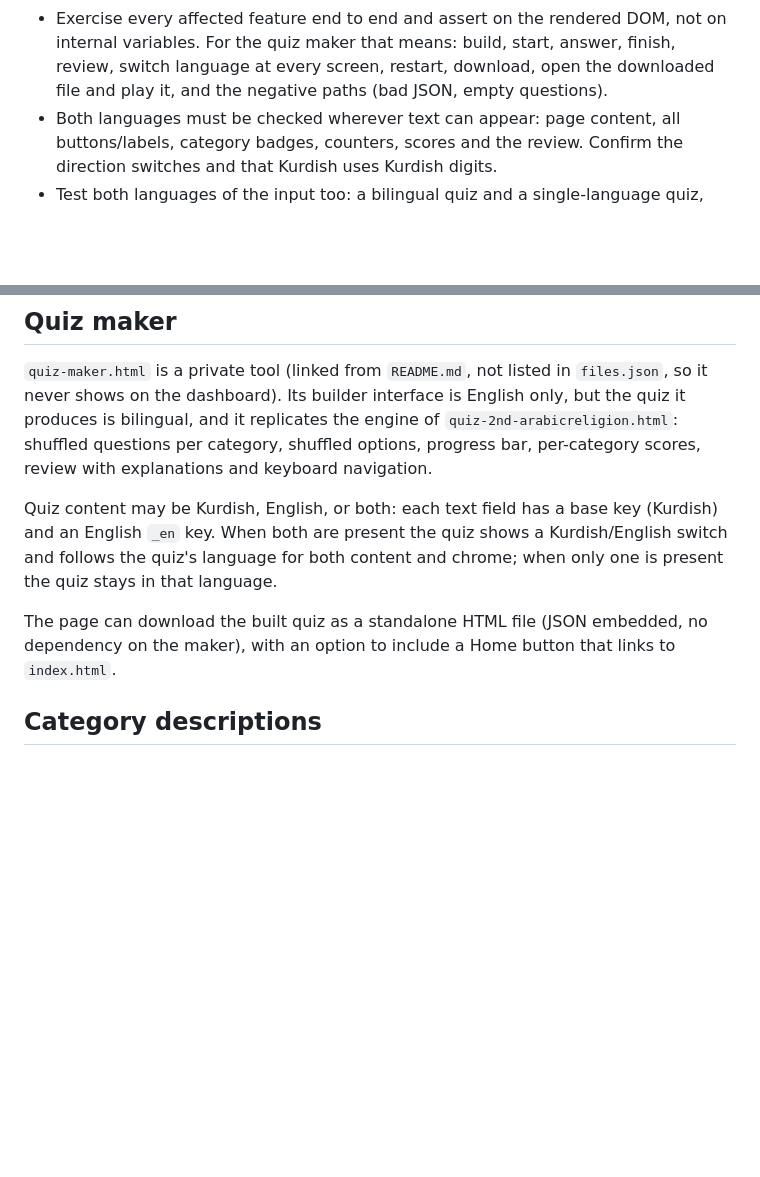
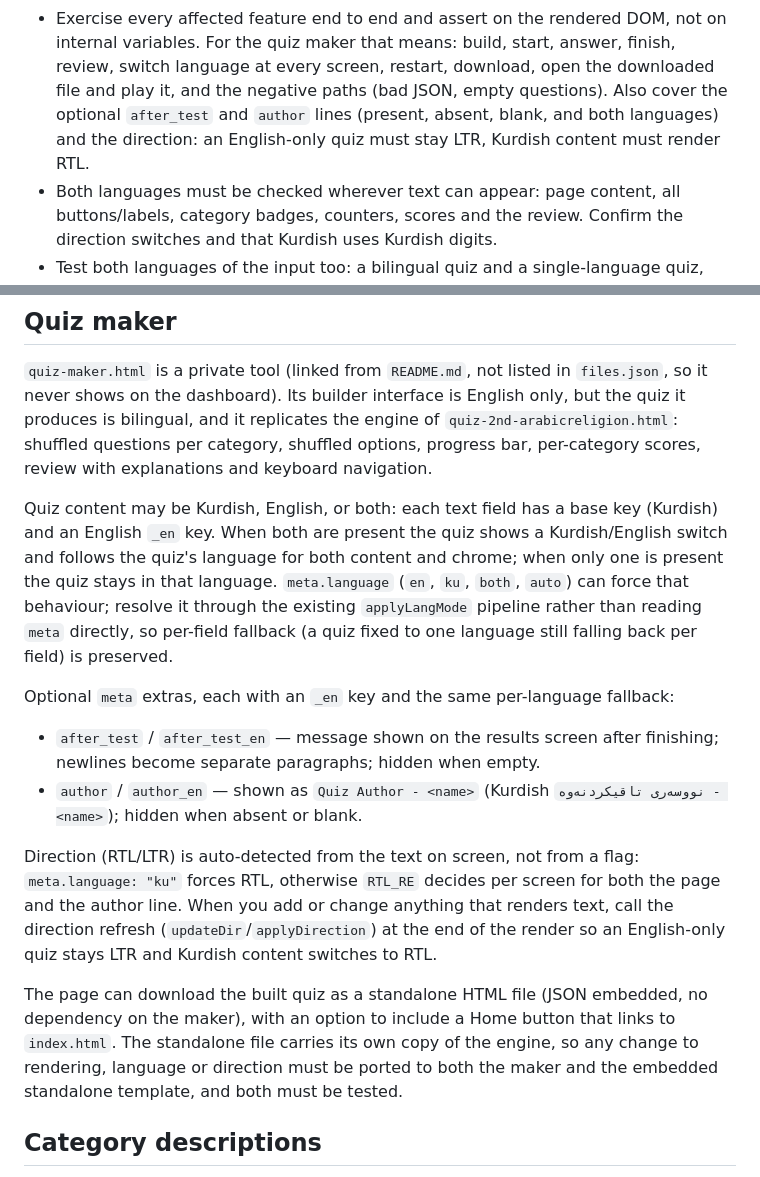
Before and after one commit to mustafa5095/school, a Markdown page: AGENTS.md, 2 parts joined by grey strips. Drawn GitHub-style; blank space fills up the shorter version.

Commit message:
Document optional author line and direction autodetection in AGENTS.md

```diff
--- a/AGENTS.md
+++ b/AGENTS.md
@@ -21,7 +21,9 @@ Test rules:
   on internal variables. For the quiz maker that means: build, start, answer,
   finish, review, switch language at every screen, restart, download, open the
   downloaded file and play it, and the negative paths (bad JSON, empty
-  questions).
+  questions). Also cover the optional `after_test` and `author` lines
+  (present, absent, blank, and both languages) and the direction: an
+  English-only quiz must stay LTR, Kurdish content must render RTL.
 - Both languages must be checked wherever text can appear: page content, all
   buttons/labels, category badges, counters, scores and the review. Confirm the
   direction switches and that Kurdish uses Kurdish digits.
@@ -75,11 +77,29 @@ and keyboard navigation.
 Quiz content may be Kurdish, English, or both: each text field has a base key
 (Kurdish) and an English `_en` key. When both are present the quiz shows a
 Kurdish/English switch and follows the quiz's language for both content and
-chrome; when only one is present the quiz stays in that language.
+chrome; when only one is present the quiz stays in that language. `meta.language`
+(`en`, `ku`, `both`, `auto`) can force that behaviour; resolve it through the
+existing `applyLangMode` pipeline rather than reading `meta` directly, so per-field
+fallback (a quiz fixed to one language still falling back per field) is preserved.
+
+Optional `meta` extras, each with an `_en` key and the same per-language fallback:
+
+- `after_test` / `after_test_en` — message shown on the results screen after
+  finishing; newlines become separate paragraphs; hidden when empty.
+- `author` / `author_en` — shown as `Quiz Author - <name>` (Kurdish
+  `نووسەری تاقیکردنەوە - <name>`); hidden when absent or blank.
+
+Direction (RTL/LTR) is auto-detected from the text on screen, not from a flag:
+`meta.language: "ku"` forces RTL, otherwise `RTL_RE` decides per screen for both
+the page and the author line. When you add or change anything that renders
+text, call the direction refresh (`updateDir`/`applyDirection`) at the end of the
+render so an English-only quiz stays LTR and Kurdish content switches to RTL.
 
 The page can download the built quiz as a standalone HTML file (JSON embedded,
 no dependency on the maker), with an option to include a Home button that links
-to `index.html`.
+to `index.html`. The standalone file carries its own copy of the engine, so any
+change to rendering, language or direction must be ported to both the maker and
+the embedded standalone template, and both must be tested.
 
 ## Category descriptions
 
```
